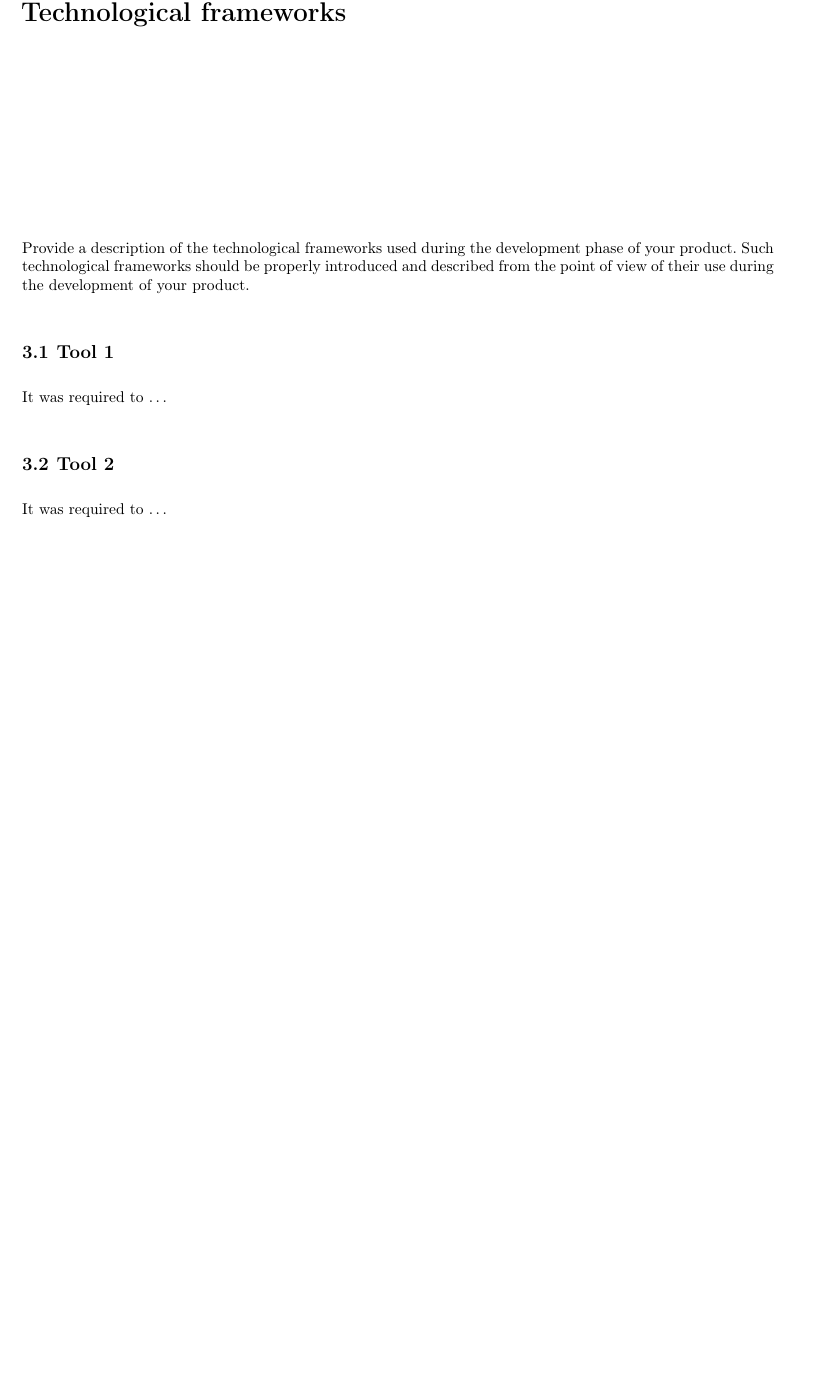
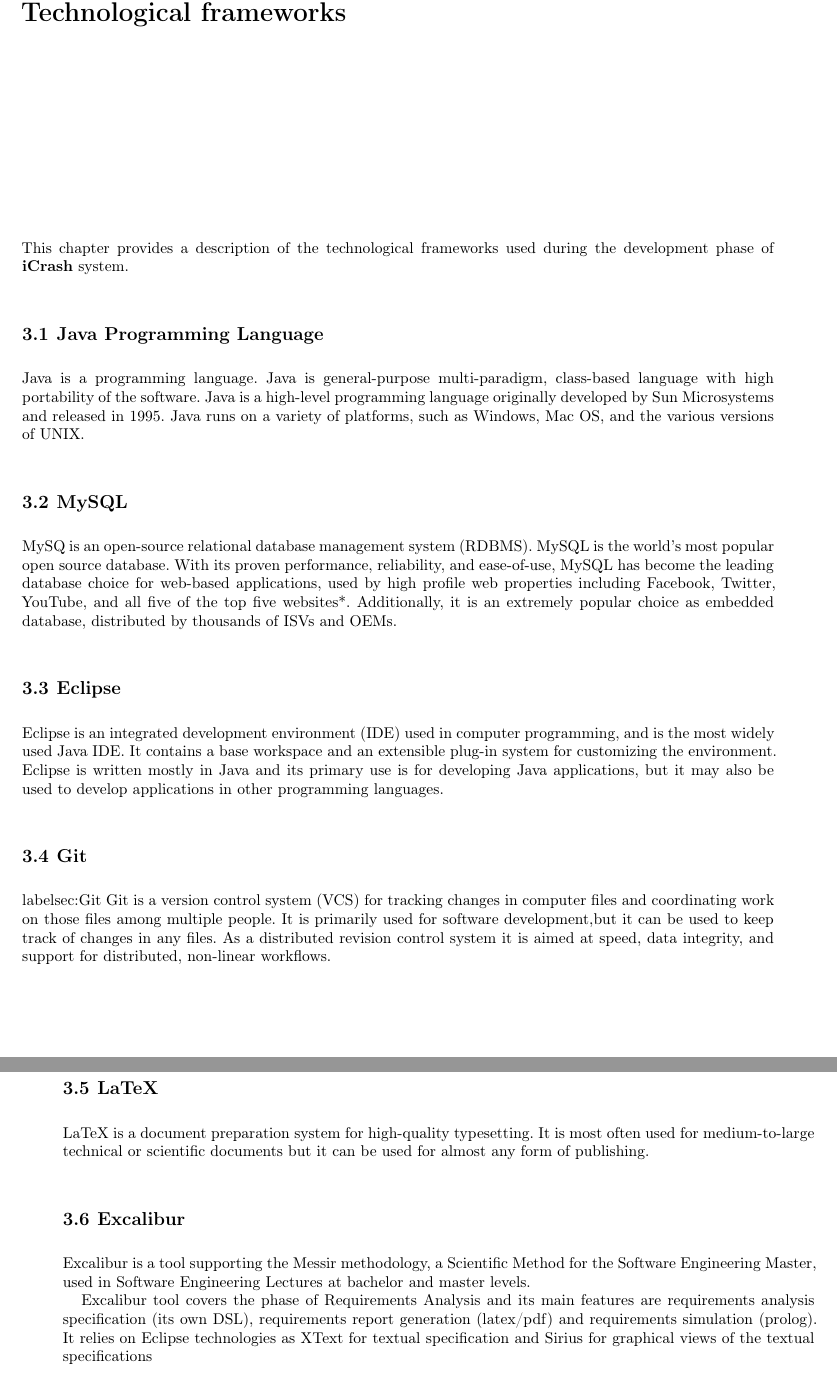
Before and after one commit to bayanistnahtc/INPLS-SED-2017-g01, a LaTeX document (ru.iu.bachelor.sed.group01.design.report/design.tex, which reads ru.iu.bachelor.sed.group01.design.report/doc/technologies/technologies.tex): part of page 11 of 21 before the commit and two parts of pages 11 and 12 of 21 after it, the two joined at a grey line, cut so that both start at the same text, the shorter picture padded with empty space. Compiled offline with LaTeX, dvips and Ghostscript; a LaTeX package or settings file that is missing is left out.

```diff
--- a/ru.iu.bachelor.sed.group01.design.report/doc/technologies/technologies.tex
+++ b/ru.iu.bachelor.sed.group01.design.report/doc/technologies/technologies.tex
@@ -2,18 +2,65 @@
 \label{chap:techFrm}
 
 
-Provide a description of the technological frameworks used during the
-development phase of your product. Such technological frameworks
-should be properly introduced and described from the point of view of their
-use during the development of your product.
+% Provide a description of the technological frameworks used during the
+% development phase of your product. Such technological frameworks
+% should be properly introduced and described from the point of view of their
+% use during the development of your product.
+
+This chapter provides a description of the technological frameworks used during
+the development phase of \textbf{iCrash} system.
 
 
+\section{Java Programming Language}
+\label{sec:Java}
+%It was required to \ldots
+Java is a programming language. Java is general-purpose multi-paradigm, class-based language with high
+portability of the software. Java is a high-level programming language
+originally developed by Sun Microsystems and released in 1995. Java runs on a variety of platforms,
+such as Windows, Mac OS, and the various versions of UNIX.
 
-\section{Tool 1}
-\label{sec:Tool1}
-It was required to \ldots
+\section{MySQL}
+\label{sec:MySQL}
+ MySQ is an open-source relational database management system (RDBMS). MySQL is the world's
+ most popular open source database. With its proven performance, reliability, and ease-of-use,
+ MySQL has become the leading database choice for web-based applications, used by high profile
+ web properties including Facebook, Twitter, YouTube, and all five of the top five websites*.
+ Additionally, it is an extremely popular choice as embedded database, distributed by thousands
+ of ISVs and OEMs.
 
+\section{Eclipse}
+\label{sec:eclipse}
+Eclipse is an integrated development environment (IDE) used in computer
+programming, and is the most widely used Java IDE. It contains a base workspace and an
+extensible plug-in system for customizing the environment. Eclipse is
+written mostly in Java and its primary use is for developing Java applications,
+but it may also be used to develop applications in other programming languages.
 
-\section{Tool 2}
-\label{sec:GUIDev}
-It was required to \ldots
+\section{Git}
+label{sec:Git}
+Git is a version control system (VCS) for tracking changes in
+computer files and coordinating work on those files among multiple people.
+It is primarily used for software development,but it can be used to keep
+track of changes in any files. As a distributed revision control system it
+is aimed at speed, data integrity, and support for distributed, non-linear workflows.
+
+\section{LaTeX}
+\label{sec:latex}
+LaTeX is a document preparation system for high-quality typesetting.
+It is most often used for medium-to-large technical or scientific documents but it
+ can be used for almost any form of publishing.
+\section{Excalibur}
+\label{sec:excalibur}
+
+Excalibur is a tool supporting the Messir methodology, a Scientific Method for the Software
+Engineering Master, used in Software Engineering Lectures at bachelor and master levels.
+
+Excalibur tool covers the phase of Requirements Analysis and its main features are
+requirements analysis specification (its own DSL), requirements report generation
+(latex/pdf) and requirements simulation (prolog). It relies on Eclipse technologies
+as XText for textual specification and Sirius for graphical views of the textual specifications
+
+% \section{Tool 2}
+% \label{sec:GUIDev}
+% It was required to \ldots
+%
```
Also changed, not shown: ru.iu.bachelor.sed.group01.design.report/design.pdf, ru.iu.bachelor.sed.group01.design.report/tmp-latex/design.gls (added), ru.iu.bachelor.sed.group01.icrash.report/tmp-latex/report.gls (added), 12 other files.
